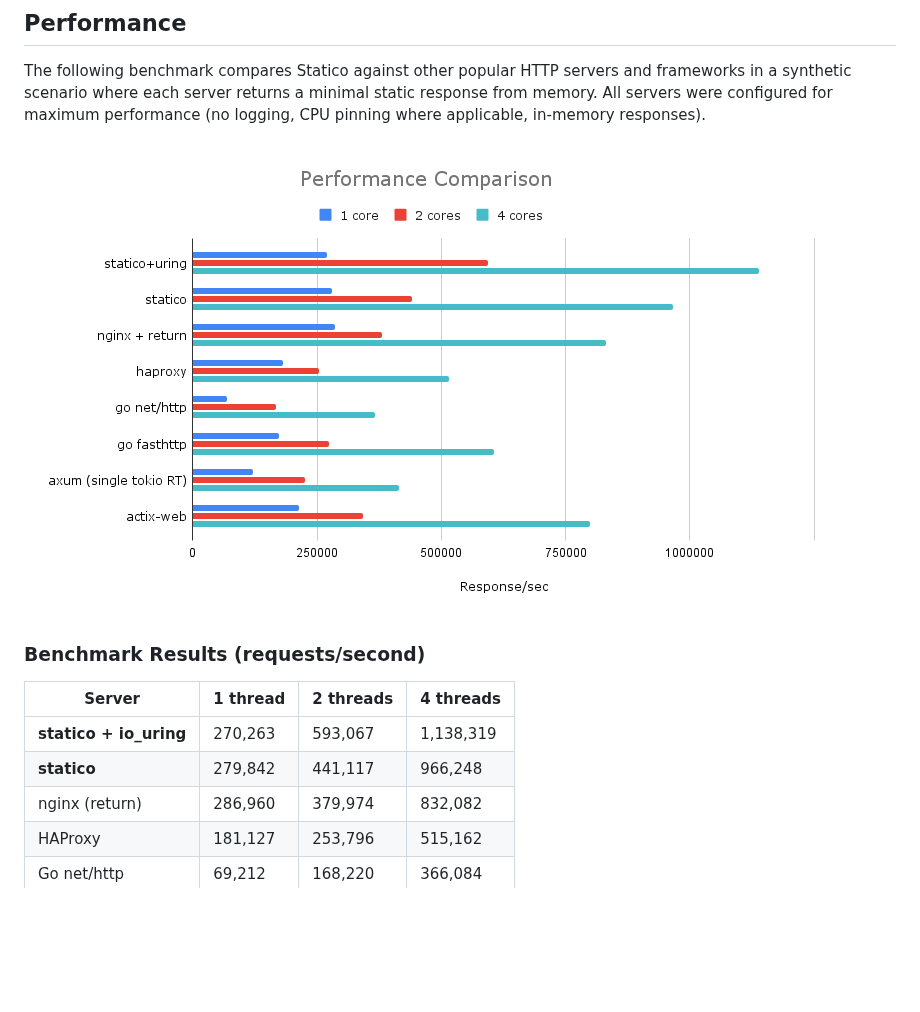
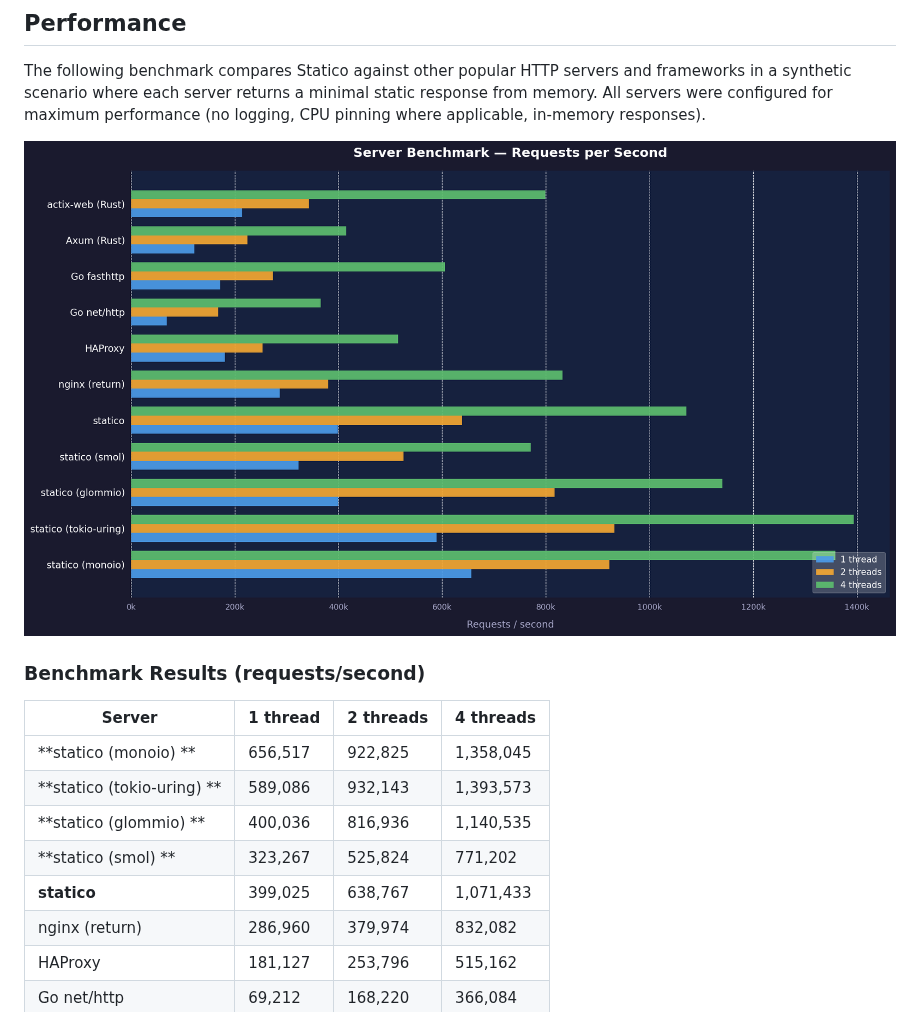
Before and after one commit to awgn/statico, a Markdown page: README.md, the part around the change. Drawn GitHub-style; pictures changed too: pic/benchmark.png (added), pic/perf.png (deleted); blank space fills up the shorter version.

Commit message:
Use benchmark.png in README

```diff
--- a/README.md
+++ b/README.md
@@ -17,14 +17,17 @@ A blazing-fast HTTP server in Rust for serving static responses. Designed strict
 
 The following benchmark compares Statico against other popular HTTP servers and frameworks in a synthetic scenario where each server returns a minimal static response from memory. All servers were configured for maximum performance (no logging, CPU pinning where applicable, in-memory responses).
 
-![Performance Benchmark](pic/perf.png)
+![Performance Benchmark](pic/benchmark.png)
 
 ### Benchmark Results (requests/second)
 
 | Server | 1 thread | 2 threads | 4 threads |
 |--------|----------|-----------|-----------|
-| **statico + io_uring** | 270,263 | 593,067 | 1,138,319 |
-| **statico** | 279,842 | 441,117 | 966,248 |
+| **statico (monoio) ** | 656,517 | 922,825  | 1,358,045 |
+| **statico (tokio-uring) ** | 589,086 | 932,143 | 1,393,573 |
+| **statico (glommio) ** | 400,036 | 816,936 | 1,140,535|
+| **statico (smol) ** | 323,267 | 525,824 | 771,202 |
+| **statico** | 399,025 | 638,767 | 1,071,433 |
 | nginx (return) | 286,960 | 379,974 | 832,082 |
 | HAProxy | 181,127 | 253,796 | 515,162 |
 | Go net/http | 69,212 | 168,220 | 366,084 |
```
Also changed, not shown: 1 other file.
